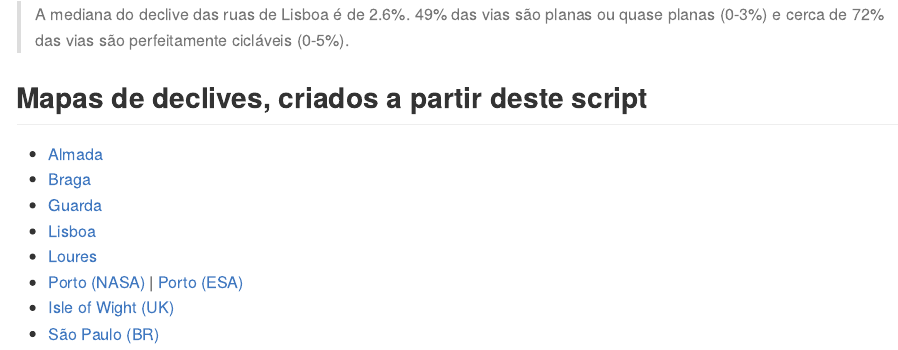
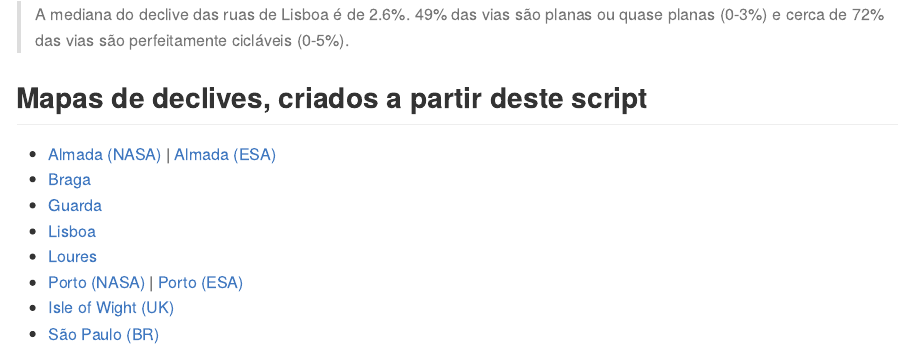
Before and after one commit to U-Shift/Declives-RedeViaria, an R Markdown document (README.Rmd): the page in a window 1100 px wide, from 6470 px down. The pictures show the output file README.md that the author committed with the source, drawn offline in the style of GitHub; long lines of code are wrapped.

Commit message:
add Almada copernicus

```diff
--- a/README.Rmd
+++ b/README.Rmd
@@ -193,7 +193,7 @@
 
 ## Mapas de declives, criados a partir deste script
 
-* [Almada](http://web.tecnico.ulisboa.pt/~rosamfelix/gis/declives/DeclivesAlmada.html)
+* [Almada (NASA)](http://web.tecnico.ulisboa.pt/~rosamfelix/gis/declives/DeclivesAlmada_SRTM.html) | [Almada (ESA)](http://web.tecnico.ulisboa.pt/~rosamfelix/gis/declives/DeclivesAlmada_EU.html)
 * [Braga](http://web.tecnico.ulisboa.pt/~rosamfelix/gis/declives/DeclivesBraga.html)
 * [Guarda](http://web.tecnico.ulisboa.pt/~rosamfelix/gis/declives/DeclivesGuarda.html)
 * [Lisboa](http://web.tecnico.ulisboa.pt/~rosamfelix/gis/declives/DeclivesLisboa.html)
```
Also changed, not shown: README.md, 2 other files.
